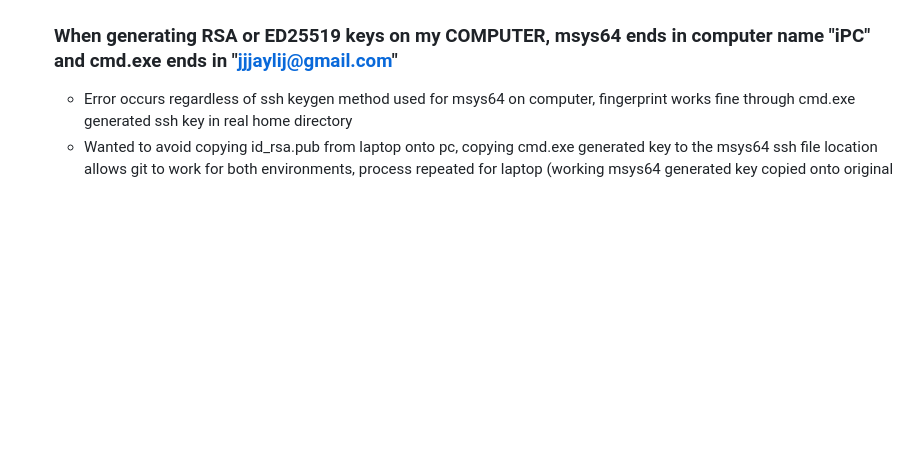
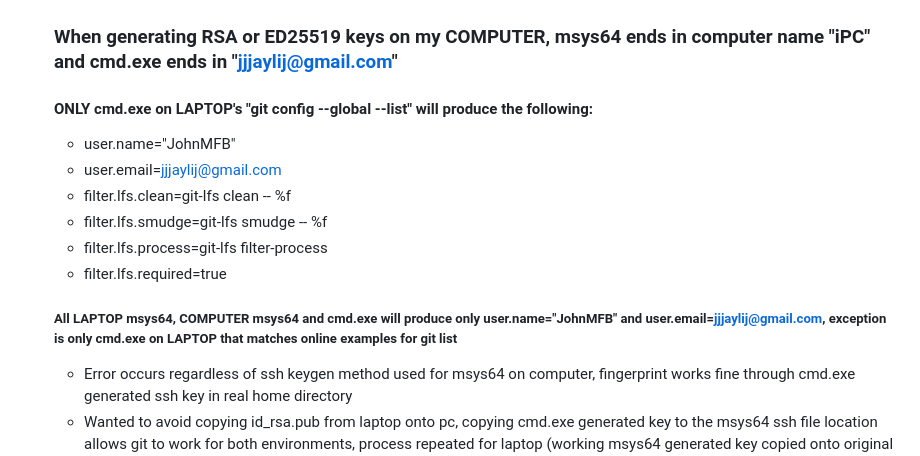
Before and after one commit to JohnMFB/CPE-322, a Markdown page: Labs/Lab_3/README.md, the part around the change. Drawn GitHub-style; folded sections open; blank space fills up the shorter version.

Commit message:
Inconsistencies found with git config --global --list filter.lfs results on cmd.exe LAPTOP only, what can cause this?

```diff
--- a/Labs/Lab_3/README.md
+++ b/Labs/Lab_3/README.md
@@ -39,6 +39,16 @@ and the repository exists.
     ### When generating RSA or ED25519 keys on my LAPTOP, msys64 and cmd environments ends in "jjjaylij@gmail.com" (laptop name is iLaptop)
 
     ### When generating RSA or ED25519 keys on my COMPUTER, msys64 ends in computer name "iPC" and cmd.exe ends in "jjjaylij@gmail.com"
+
+    #### ONLY cmd.exe on LAPTOP's "git config --global --list" will produce the following:
+    - user.name="JohnMFB"
+    - user.email=jjjaylij@gmail.com
+    - filter.lfs.clean=git-lfs clean -- %f
+    - filter.lfs.smudge=git-lfs smudge -- %f
+    - filter.lfs.process=git-lfs filter-process
+    - filter.lfs.required=true
+
+    ##### All LAPTOP msys64, COMPUTER msys64 and cmd.exe will produce only user.name="JohnMFB" and user.email=jjjaylij@gmail.com, exception is only cmd.exe on LAPTOP that matches online examples for git list
 
     - Error occurs regardless of ssh keygen method used for msys64 on computer, fingerprint works fine through cmd.exe generated ssh key in real home directory
     - Wanted to avoid copying id_rsa.pub from laptop onto pc, copying cmd.exe generated key to the msys64 ssh file location allows git to work for both environments, process repeated for laptop (working msys64 generated key copied onto original C:/ ssh key location for cmd.exe and is successful)
```
